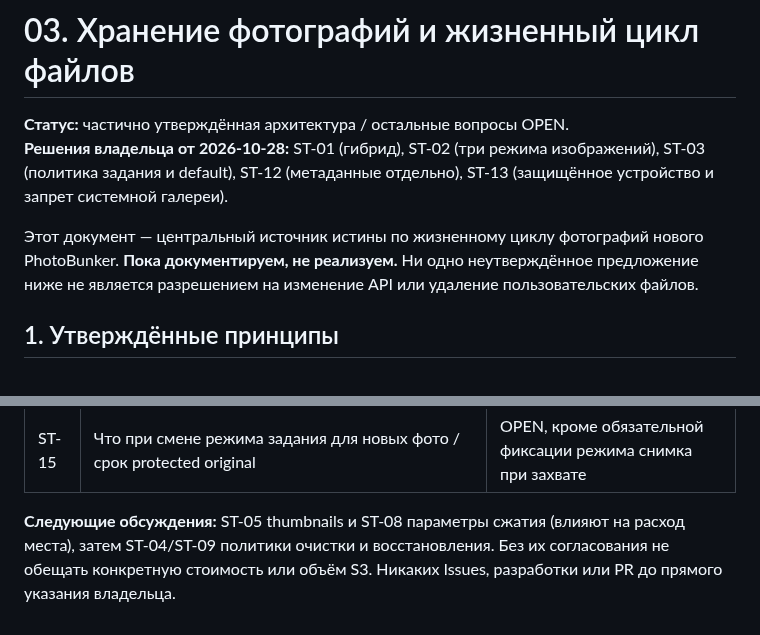
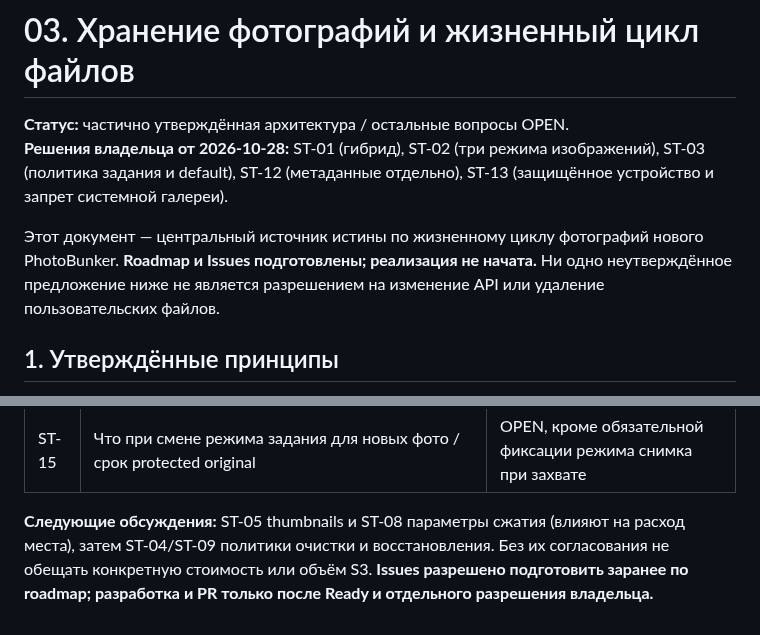
Before and after one commit to 1troitsky/photobunker-new, a Markdown page: docs/03-PHOTO-STORAGE.md, 2 parts joined by grey strips. GitHub-like rendering.

Commit message:
docs: align planning status and remove outdated wording

```diff
--- a/docs/03-PHOTO-STORAGE.md
+++ b/docs/03-PHOTO-STORAGE.md
@@ -3,7 +3,7 @@
 **Статус:** частично утверждённая архитектура / остальные вопросы OPEN.
 **Решения владельца от 2026-10-28:** ST-01 (гибрид), ST-02 (три режима изображений), ST-03 (политика задания и default), ST-12 (метаданные отдельно), ST-13 (защищённое устройство и запрет системной галереи).
 
-Этот документ — центральный источник истины по жизненному циклу фотографий нового PhotoBunker. **Пока документируем, не реализуем.** Ни одно неутверждённое предложение ниже не является разрешением на изменение API или удаление пользовательских файлов.
+Этот документ — центральный источник истины по жизненному циклу фотографий нового PhotoBunker. **Roadmap и Issues подготовлены; реализация не начата.** Ни одно неутверждённое предложение ниже не является разрешением на изменение API или удаление пользовательских файлов.
 
 ## 1. Утверждённые принципы
 
@@ -106,4 +106,4 @@ Camera API -> кратковременные байты в памяти
 | ST-14 | Собственный Garage или внешний S3, стоимость и география | OPEN |
 | ST-15 | Что при смене режима задания для новых фото / срок protected original | OPEN, кроме обязательной фиксации режима снимка при захвате |
 
-**Следующие обсуждения:** ST-05 thumbnails и ST-08 параметры сжатия (влияют на расход места), затем ST-04/ST-09 политики очистки и восстановления. Без их согласования не обещать конкретную стоимость или объём S3. Никаких Issues, разработки или PR до прямого указания владельца.
+**Следующие обсуждения:** ST-05 thumbnails и ST-08 параметры сжатия (влияют на расход места), затем ST-04/ST-09 политики очистки и восстановления. Без их согласования не обещать конкретную стоимость или объём S3. **Issues разрешено подготовить заранее по roadmap; разработка и PR только после Ready и отдельного разрешения владельца.**
```
